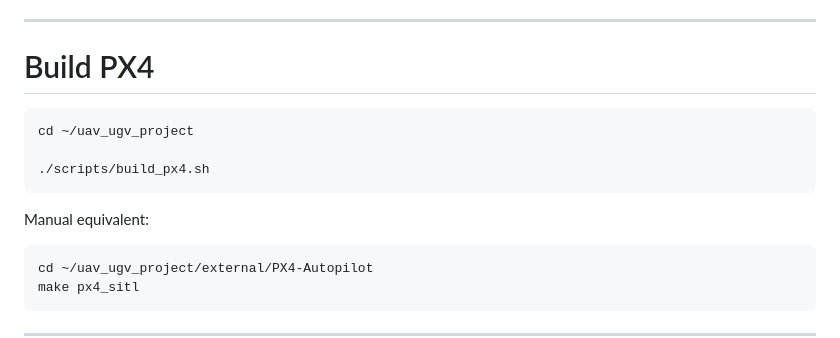
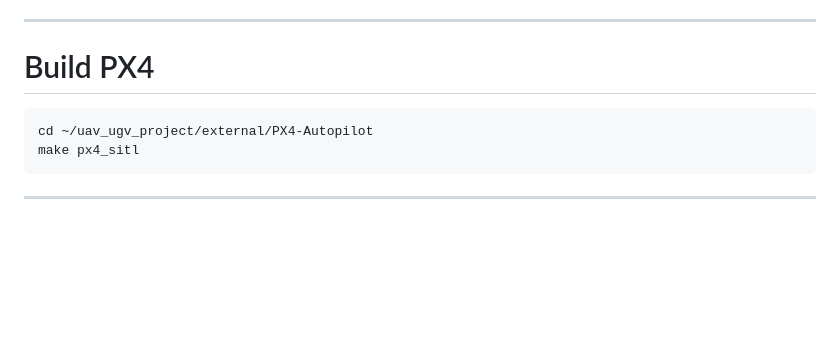
Before and after one commit to cameroncho1/uav_ugv_project, a Markdown page: README.md, the part around the change. Drawn GitHub-style; blank space fills up the shorter version.

Commit message:
minor readme update

````diff
--- a/README.md
+++ b/README.md
@@ -351,14 +351,6 @@ The simulation uses UDP port `8888`.
 ---
 
 # Build PX4
-
-```bash
-cd ~/uav_ugv_project
-
-./scripts/build_px4.sh
-```
-
-Manual equivalent:
 
 ```bash
 cd ~/uav_ugv_project/external/PX4-Autopilot
````
